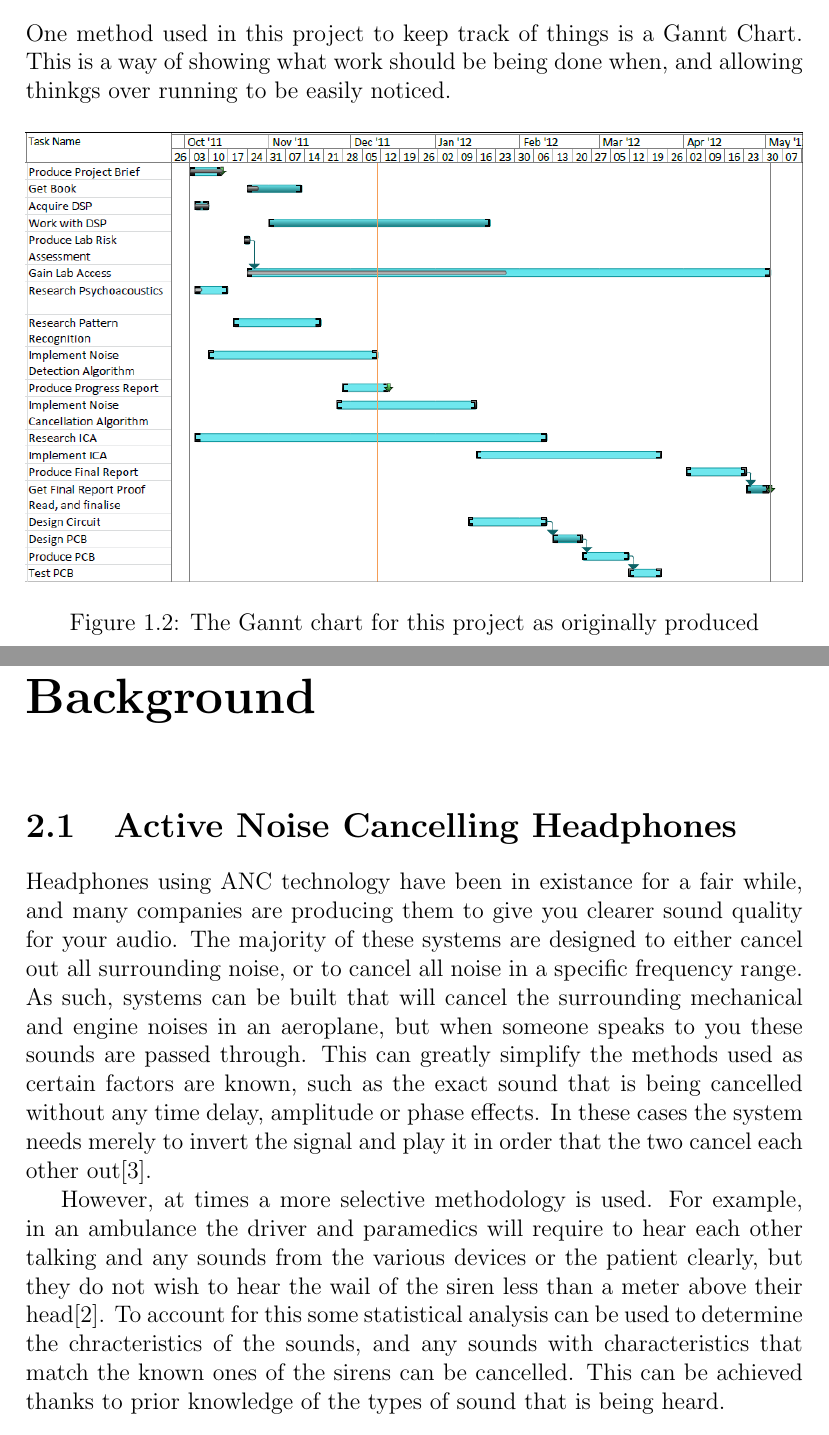
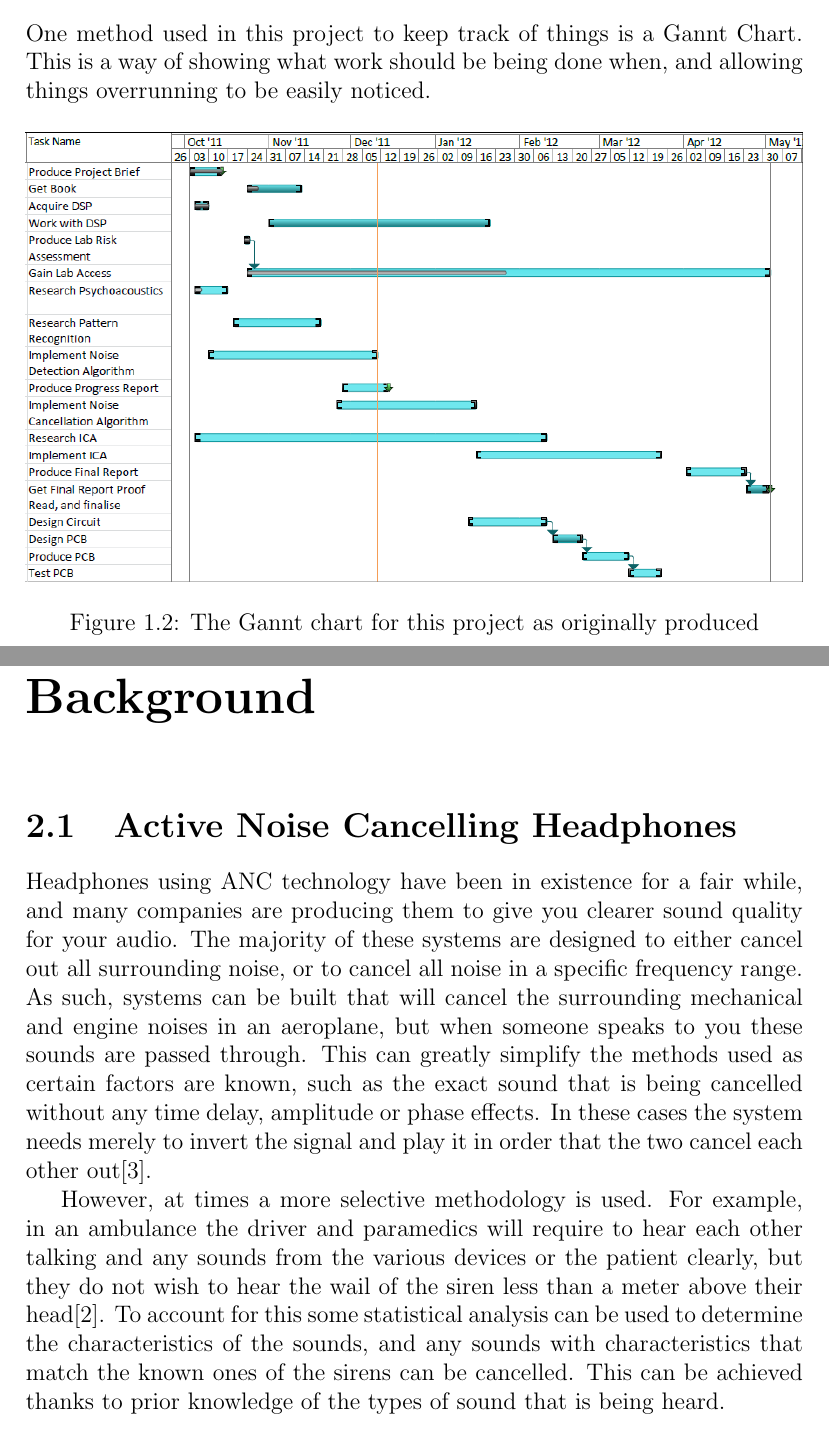
Before and after one commit to Scarzy/3YP-Noise-Cancelling-Headphones, a LaTeX thesis (reports/progress_report/progress.tex, which reads reports/progress_report/ancheadphones.tex, reports/progress_report/projmanagement.tex): two parts of pages 8 and 11 of 20, joined at a grey line, cut so that both start at the same text. Compiled offline with pdfLaTeX.

Commit message:
Fix some spelling errors
The report is now at 3311/3000 words

git-svn-id: svn+ssh://svn.forge.ecs.soton.ac.uk/projects/sanchp3yp@184 bc9da1e1-76ae-0410-a611-e94dc21032b9

```diff
--- a/reports/progress_report/ancheadphones.tex
+++ b/reports/progress_report/ancheadphones.tex
@@ -1,10 +1,10 @@
 \section{Active Noise Cancelling Headphones}
-Headphones using ANC technology have been in existance for a fair while, and many companies are producing them to give you clearer sound quality for your audio.
+Headphones using ANC technology have been in existence for a fair while, and many companies are producing them to give you clearer sound quality for your audio.
 The majority of these systems are designed to either cancel out all surrounding noise, or to cancel all noise in a specific frequency range.
 As such, systems can be built that will cancel the surrounding mechanical and engine noises in an aeroplane, but when someone speaks to you these sounds are passed through.
 This can greatly simplify the methods used as certain factors are known, such as the exact sound that is being cancelled without any time delay, amplitude or phase effects.
 In these cases the system needs merely to invert the signal and play it in order that the two cancel each other out\cite{EMNoiseCancel}.
 
 However, at times a more selective methodology is used. For example, in an ambulance the driver and paramedics will require to hear each other talking and any sounds from the various devices or the patient clearly, but they do not wish to hear the wail of the siren less than a meter above their head\cite{EMHeadsets}.
-To account for this some statistical analysis can be used to determine the chracteristics of the sounds, and any sounds with characteristics that match the known ones of the sirens can be cancelled.
+To account for this some statistical analysis can be used to determine the characteristics of the sounds, and any sounds with characteristics that match the known ones of the sirens can be cancelled.
 This can be achieved thanks to prior knowledge of the types of sound that is being heard.
--- a/reports/progress_report/projmanagement.tex
+++ b/reports/progress_report/projmanagement.tex
@@ -3,7 +3,7 @@ Due to this project being spread over almost an entire year, a certain amount of
 
 \subsection{Gannt Chart}
 One method used in this project to keep track of things is a Gannt Chart.
-This is a way of showing what work should be being done when, and allowing thinkgs over running to be easily noticed.
+This is a way of showing what work should be being done when, and allowing things overrunning to be easily noticed.
 
 \begin{figure}[h]
 	\centering
```
Also changed, not shown: reports/progress_report/future.tex (+1 -1 lines).
